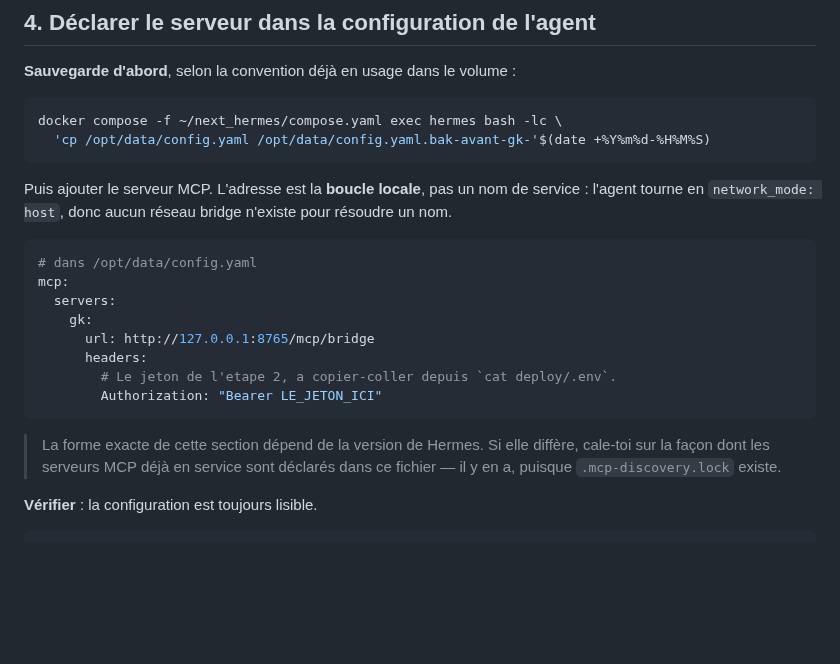
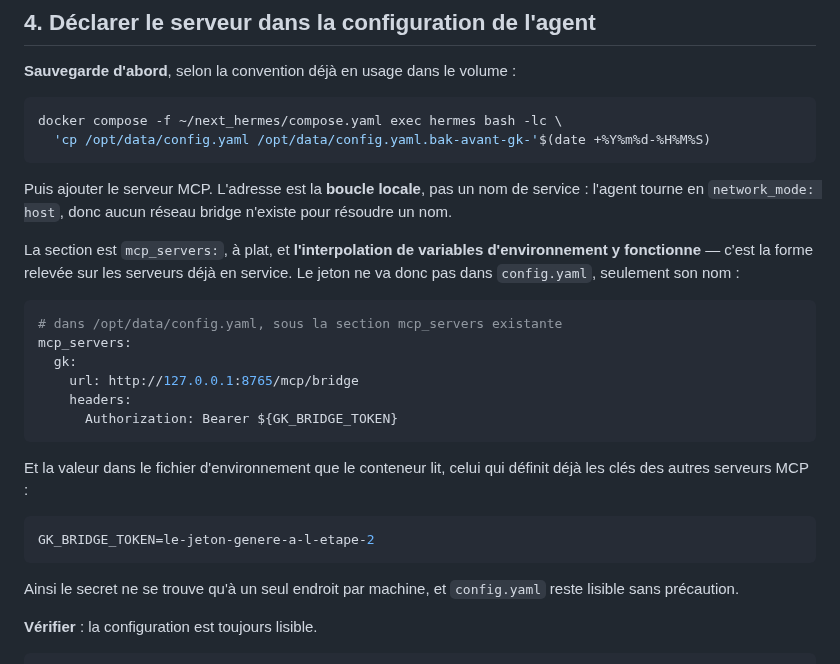
Before and after one commit to N0AH-sve/Hermes-librarian, a Markdown page: docs/mise-en-service.md, the part around the change. Drawn GitHub-style; blank space fills up the shorter version.

Commit message:
Correct the MCP declaration to the real config shape
The runbook invented a nested mcp: servers: section. The deployed config uses
mcp_servers: flat, and environment interpolation works in it, as the servers
already in service show. The token therefore never enters config.yaml: only
its name does, with the value living in the environment file that already
defines the other servers' keys, so the secret sits in one place per machine.

Also notes that mcp_allowlist appears nowhere in the config, so no installed
plugin currently has MCP access and the bridge would be the first to exercise
that path.

Co-Authored-By: Claude Opus 5 <noreply@anthropic.com>
Claude-Session: https://claude.ai/code/session_01CbXfyyj82fLacSpRTiCoav

````diff
--- a/docs/mise-en-service.md
+++ b/docs/mise-en-service.md
@@ -131,20 +131,28 @@ Puis ajouter le serveur MCP. L'adresse est la **boucle locale**, pas un nom de
 service : l'agent tourne en `network_mode: host`, donc aucun réseau bridge
 n'existe pour résoudre un nom.
 
+La section est `mcp_servers:`, à plat, et **l'interpolation de variables
+d'environnement y fonctionne** — c'est la forme relevée sur les serveurs déjà en
+service. Le jeton ne va donc pas dans `config.yaml`, seulement son nom :
+
 ```yaml
-# dans /opt/data/config.yaml
-mcp:
-  servers:
-    gk:
-      url: http://127.0.0.1:8765/mcp/bridge
-      headers:
-        # Le jeton de l'etape 2, a copier-coller depuis `cat deploy/.env`.
-        Authorization: "Bearer LE_JETON_ICI"
+# dans /opt/data/config.yaml, sous la section mcp_servers existante
+mcp_servers:
+  gk:
+    url: http://127.0.0.1:8765/mcp/bridge
+    headers:
+      Authorization: Bearer ${GK_BRIDGE_TOKEN}
 ```
 
-> La forme exacte de cette section dépend de la version de Hermes. Si elle
-> diffère, cale-toi sur la façon dont les serveurs MCP déjà en service sont
-> déclarés dans ce fichier — il y en a, puisque `.mcp-discovery.lock` existe.
+Et la valeur dans le fichier d'environnement que le conteneur lit, celui qui
+définit déjà les clés des autres serveurs MCP :
+
+```bash
+GK_BRIDGE_TOKEN=le-jeton-genere-a-l-etape-2
+```
+
+Ainsi le secret ne se trouve qu'à un seul endroit par machine, et `config.yaml`
+reste lisible sans précaution.
 
 **Vérifier** : la configuration est toujours lisible.
 
````
